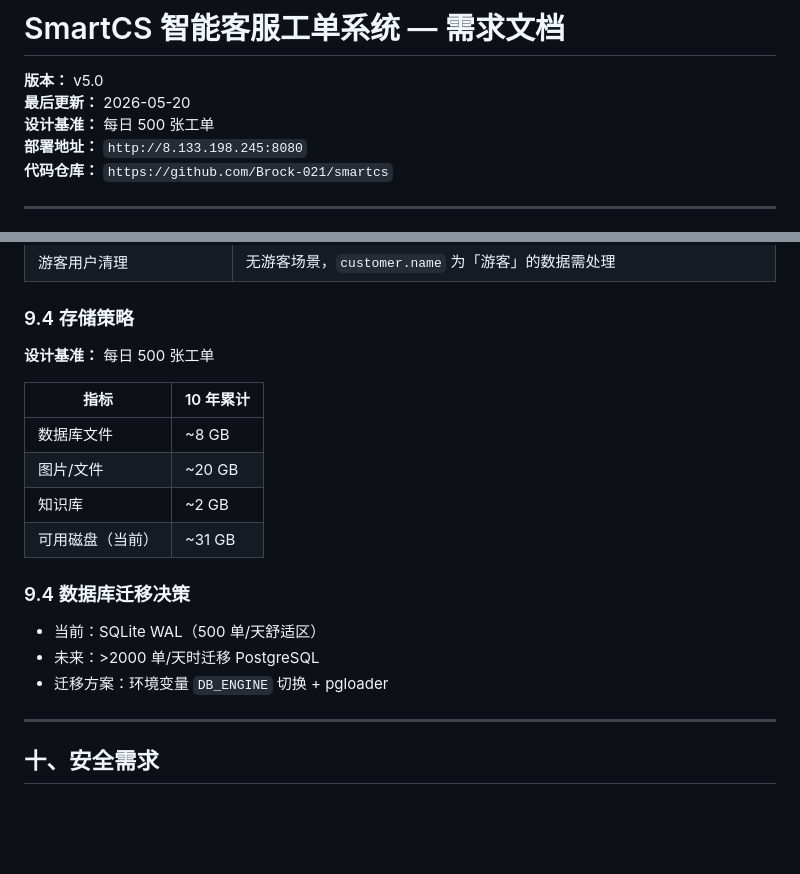
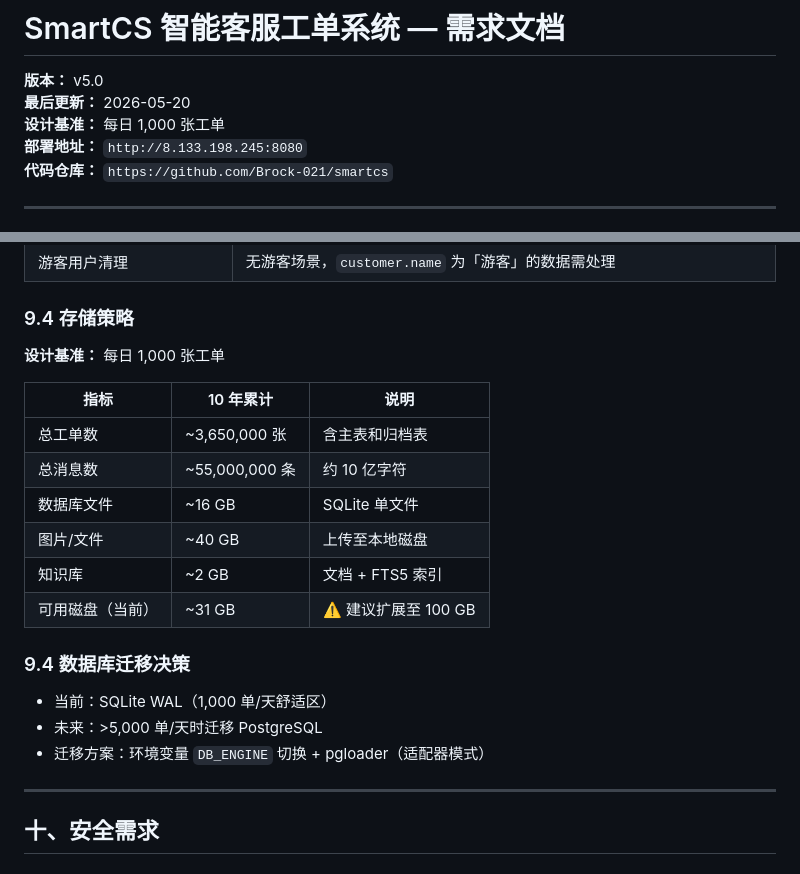
Before and after one commit to Brock-021/smartcs, a Markdown page: docs/SmartCS-需求文档.md, 2 parts joined by grey strips. Rendered like a GitHub page; blank space fills up the shorter version.

Commit message:
📐 需求文档 v5.3：设计基准调整为每日1,000张工单

```diff
--- a/docs/SmartCS-需求文档.md
+++ b/docs/SmartCS-需求文档.md
@@ -2,7 +2,7 @@
 
 **版本：** v5.0
 **最后更新：** 2026-05-20
-**设计基准：** 每日 500 张工单
+**设计基准：** 每日 1,000 张工单
 **部署地址：** `http://8.133.198.245:8080`
 **代码仓库：** `https://github.com/Brock-021/smartcs`
 
@@ -1168,20 +1168,22 @@ service_tickets（主表）
 
 ### 9.4 存储策略
 
-**设计基准：** 每日 500 张工单
+**设计基准：** 每日 1,000 张工单
 
-| 指标 | 10 年累计 |
-|------|----------|
-| 数据库文件 | ~8 GB |
-| 图片/文件 | ~20 GB |
-| 知识库 | ~2 GB |
-| 可用磁盘（当前） | ~31 GB |
+| 指标 | 10 年累计 | 说明 |
+|------|----------|------|
+| 总工单数 | ~3,650,000 张 | 含主表和归档表 |
+| 总消息数 | ~55,000,000 条 | 约 10 亿字符 |
+| 数据库文件 | ~16 GB | SQLite 单文件 |
+| 图片/文件 | ~40 GB | 上传至本地磁盘 |
+| 知识库 | ~2 GB | 文档 + FTS5 索引 |
+| 可用磁盘（当前） | ~31 GB | ⚠️ 建议扩展至 100 GB
 
 ### 9.4 数据库迁移决策
 
-- 当前：SQLite WAL（500 单/天舒适区）
-- 未来：>2000 单/天时迁移 PostgreSQL
-- 迁移方案：环境变量 `DB_ENGINE` 切换 + pgloader
+- 当前：SQLite WAL（1,000 单/天舒适区）
+- 未来：>5,000 单/天时迁移 PostgreSQL
+- 迁移方案：环境变量 `DB_ENGINE` 切换 + pgloader（适配器模式）
 
 ---
 
```
